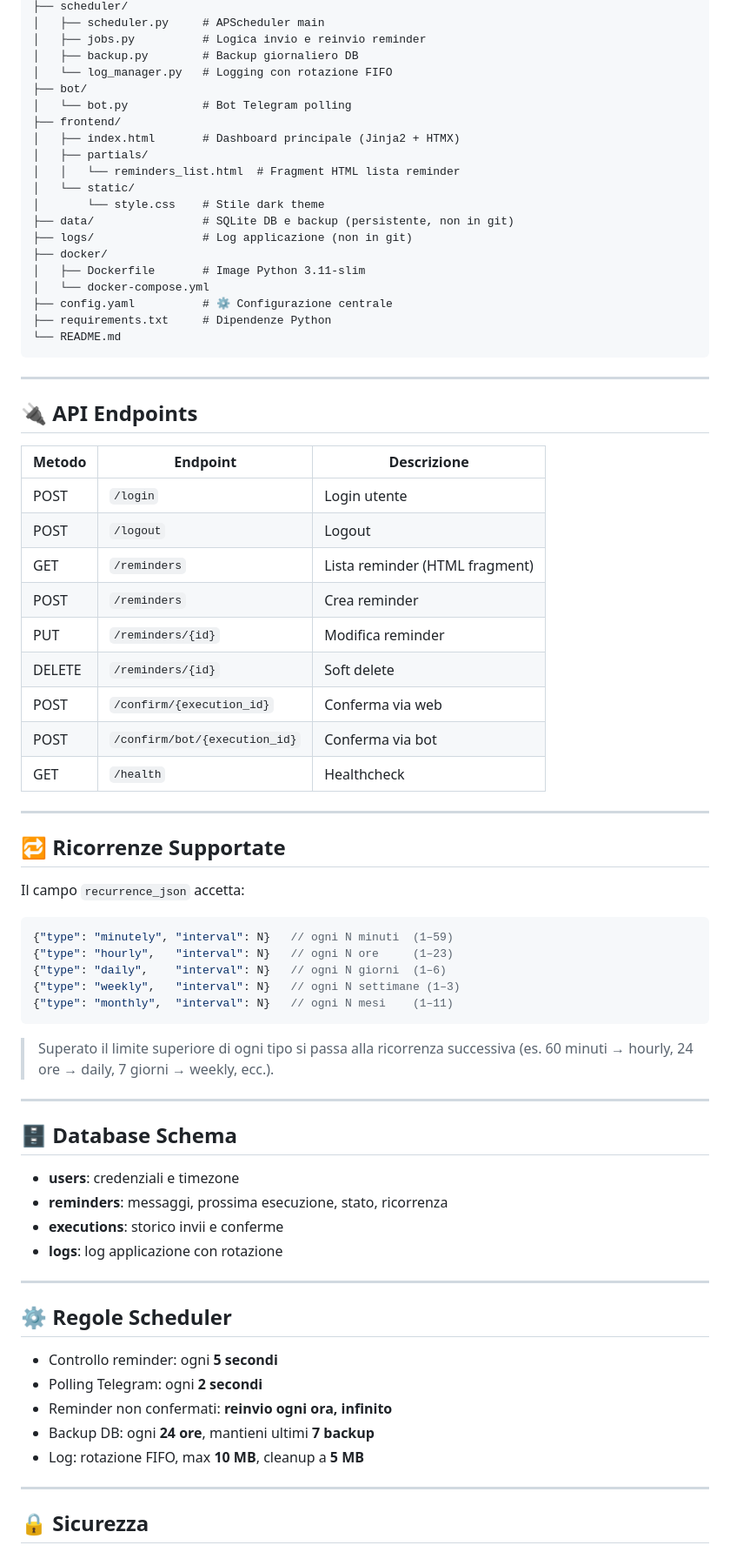
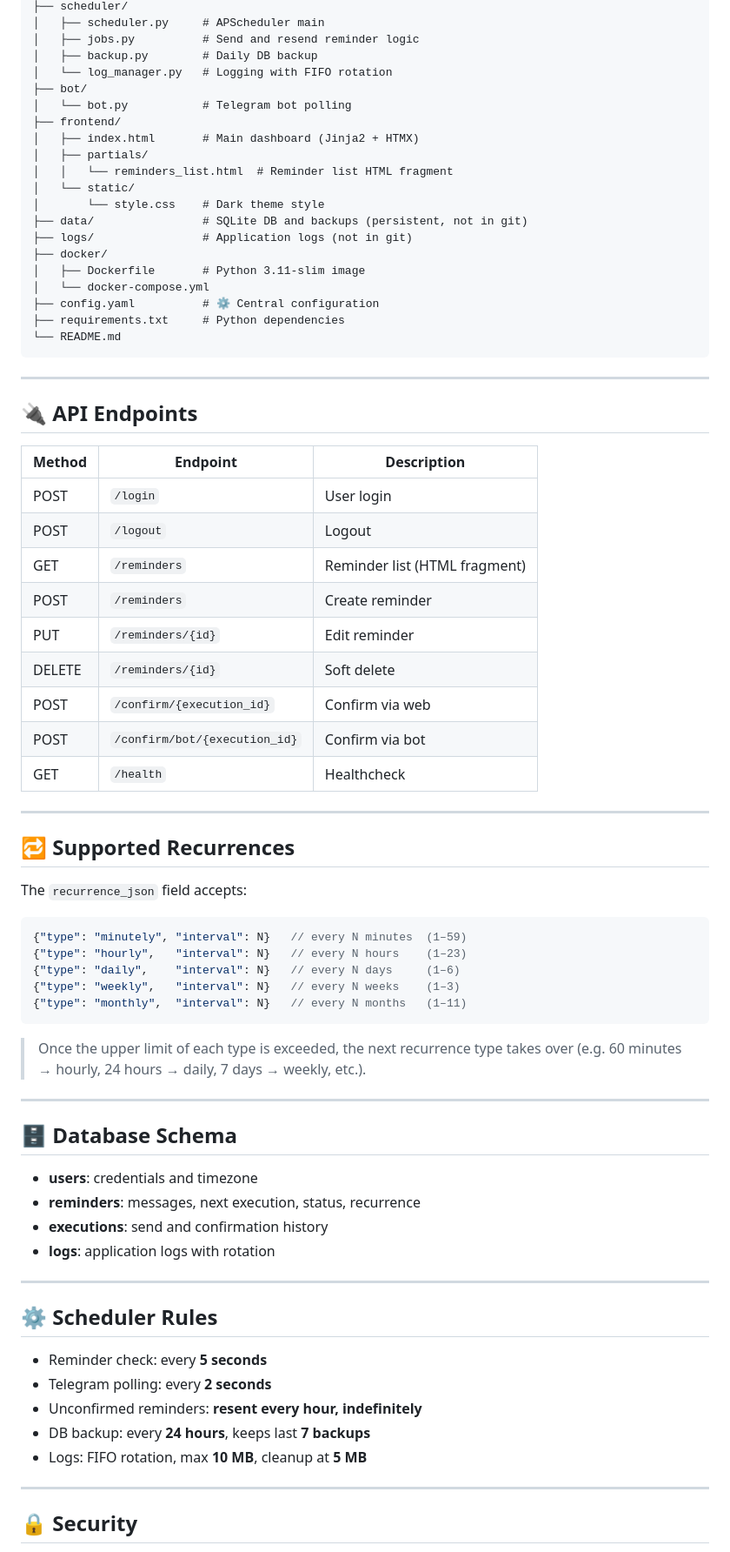
Before and after one commit to drakmanga/reminderService, a Markdown page: README.md, the part around one of its changes. Shown at 87% size. Drawn GitHub-style.

````diff
--- a/README.md
+++ b/README.md
@@ -181,23 +181,23 @@ reminder_project/
 ├── scheduler/
 │   ├── scheduler.py     # APScheduler main
-│   ├── jobs.py          # Logica invio e reinvio reminder
-│   ├── backup.py        # Backup giornaliero DB
-│   └── log_manager.py   # Logging con rotazione FIFO
+│   ├── jobs.py          # Send and resend reminder logic
+│   ├── backup.py        # Daily DB backup
+│   └── log_manager.py   # Logging with FIFO rotation
 ├── bot/
-│   └── bot.py           # Bot Telegram polling
+│   └── bot.py           # Telegram bot polling
 ├── frontend/
-│   ├── index.html       # Dashboard principale (Jinja2 + HTMX)
+│   ├── index.html       # Main dashboard (Jinja2 + HTMX)
 │   ├── partials/
-│   │   └── reminders_list.html  # Fragment HTML lista reminder
+│   │   └── reminders_list.html  # Reminder list HTML fragment
 │   └── static/
-│       └── style.css    # Stile dark theme
-├── data/                # SQLite DB e backup (persistente, non in git)
-├── logs/                # Log applicazione (non in git)
+│       └── style.css    # Dark theme style
+├── data/                # SQLite DB and backups (persistent, not in git)
+├── logs/                # Application logs (not in git)
 ├── docker/
-│   ├── Dockerfile       # Image Python 3.11-slim
+│   ├── Dockerfile       # Python 3.11-slim image
 │   └── docker-compose.yml
-├── config.yaml          # ⚙️ Configurazione centrale
-├── requirements.txt     # Dipendenze Python
+├── config.yaml          # ⚙️ Central configuration
+├── requirements.txt     # Python dependencies
 └── README.md
 ```
 
@@ -205,54 +205,54 @@ reminder_project/
 
 ## 🔌 API Endpoints
 
-| Metodo | Endpoint | Descrizione |
+| Method | Endpoint | Description |
 |--------|----------|-------------|
-| POST | `/login` | Login utente |
+| POST | `/login` | User login |
 | POST | `/logout` | Logout |
-| GET | `/reminders` | Lista reminder (HTML fragment) |
-| POST | `/reminders` | Crea reminder |
-| PUT | `/reminders/{id}` | Modifica reminder |
+| GET | `/reminders` | Reminder list (HTML fragment) |
+| POST | `/reminders` | Create reminder |
+| PUT | `/reminders/{id}` | Edit reminder |
 | DELETE | `/reminders/{id}` | Soft delete |
-| POST | `/confirm/{execution_id}` | Conferma via web |
-| POST | `/confirm/bot/{execution_id}` | Conferma via bot |
+| POST | `/confirm/{execution_id}` | Confirm via web |
+| POST | `/confirm/bot/{execution_id}` | Confirm via bot |
 | GET | `/health` | Healthcheck |
 
 ---
 
-## 🔁 Ricorrenze Supportate
+## 🔁 Supported Recurrences
 
-Il campo `recurrence_json` accetta:
+The `recurrence_json` field accepts:
 
 ```json
-{"type": "minutely", "interval": N}   // ogni N minuti  (1–59)
-{"type": "hourly",   "interval": N}   // ogni N ore     (1–23)
-{"type": "daily",    "interval": N}   // ogni N giorni  (1–6)
-{"type": "weekly",   "interval": N}   // ogni N settimane (1–3)
-{"type": "monthly",  "interval": N}   // ogni N mesi    (1–11)
+{"type": "minutely", "interval": N}   // every N minutes  (1–59)
+{"type": "hourly",   "interval": N}   // every N hours    (1–23)
+{"type": "daily",    "interval": N}   // every N days     (1–6)
+{"type": "weekly",   "interval": N}   // every N weeks    (1–3)
+{"type": "monthly",  "interval": N}   // every N months   (1–11)
 ```
 
-> Superato il limite superiore di ogni tipo si passa alla ricorrenza successiva (es. 60 minuti → hourly, 24 ore → daily, 7 giorni → weekly, ecc.).
+> Once the upper limit of each type is exceeded, the next recurrence type takes over (e.g. 60 minutes → hourly, 24 hours → daily, 7 days → weekly, etc.).
 
 ---
 
 ## 🗄️ Database Schema
 
-- **users**: credenziali e timezone
-- **reminders**: messaggi, prossima esecuzione, stato, ricorrenza
-- **executions**: storico invii e conferme
-- **logs**: log applicazione con rotazione
+- **users**: credentials and timezone
+- **reminders**: messages, next execution, status, recurrence
+- **executions**: send and confirmation history
+- **logs**: application logs with rotation
 
 ---
 
-## ⚙️ Regole Scheduler
+## ⚙️ Scheduler Rules
 
-- Controllo reminder: ogni **5 secondi**
-- Polling Telegram: ogni **2 secondi**
-- Reminder non confermati: **reinvio ogni ora, infinito**
-- Backup DB: ogni **24 ore**, mantieni ultimi **7 backup**
-- Log: rotazione FIFO, max **10 MB**, cleanup a **5 MB**
+- Reminder check: every **5 seconds**
+- Telegram polling: every **2 seconds**
+- Unconfirmed reminders: **resent every hour, indefinitely**
+- DB backup: every **24 hours**, keeps last **7 backups**
+- Logs: FIFO rotation, max **10 MB**, cleanup at **5 MB**
 
 ---
 
-## 🔒 Sicurezza
+## 🔒 Security
 
````
Also changed, not shown: other parts of README.md (+82 -82 lines).
